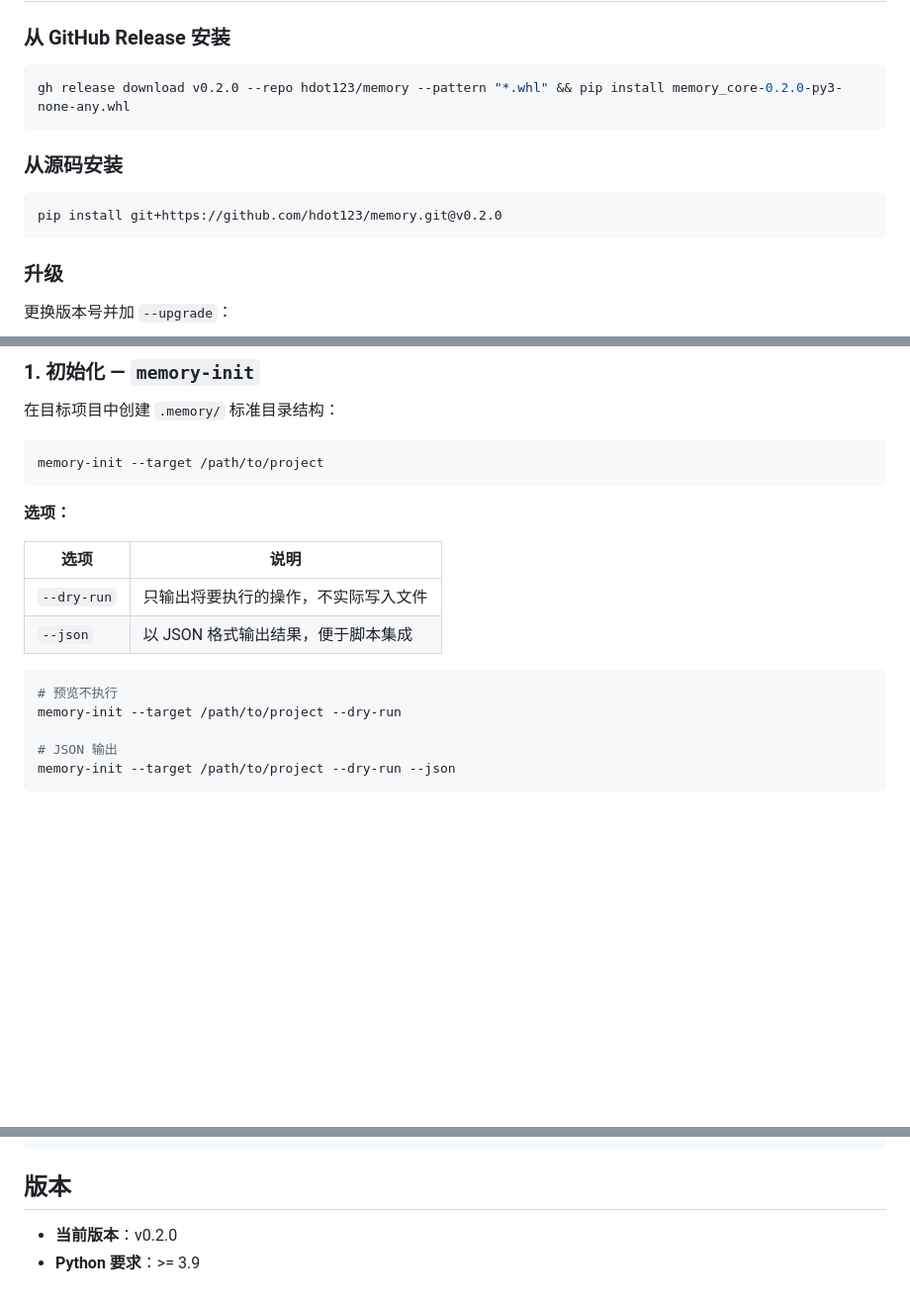
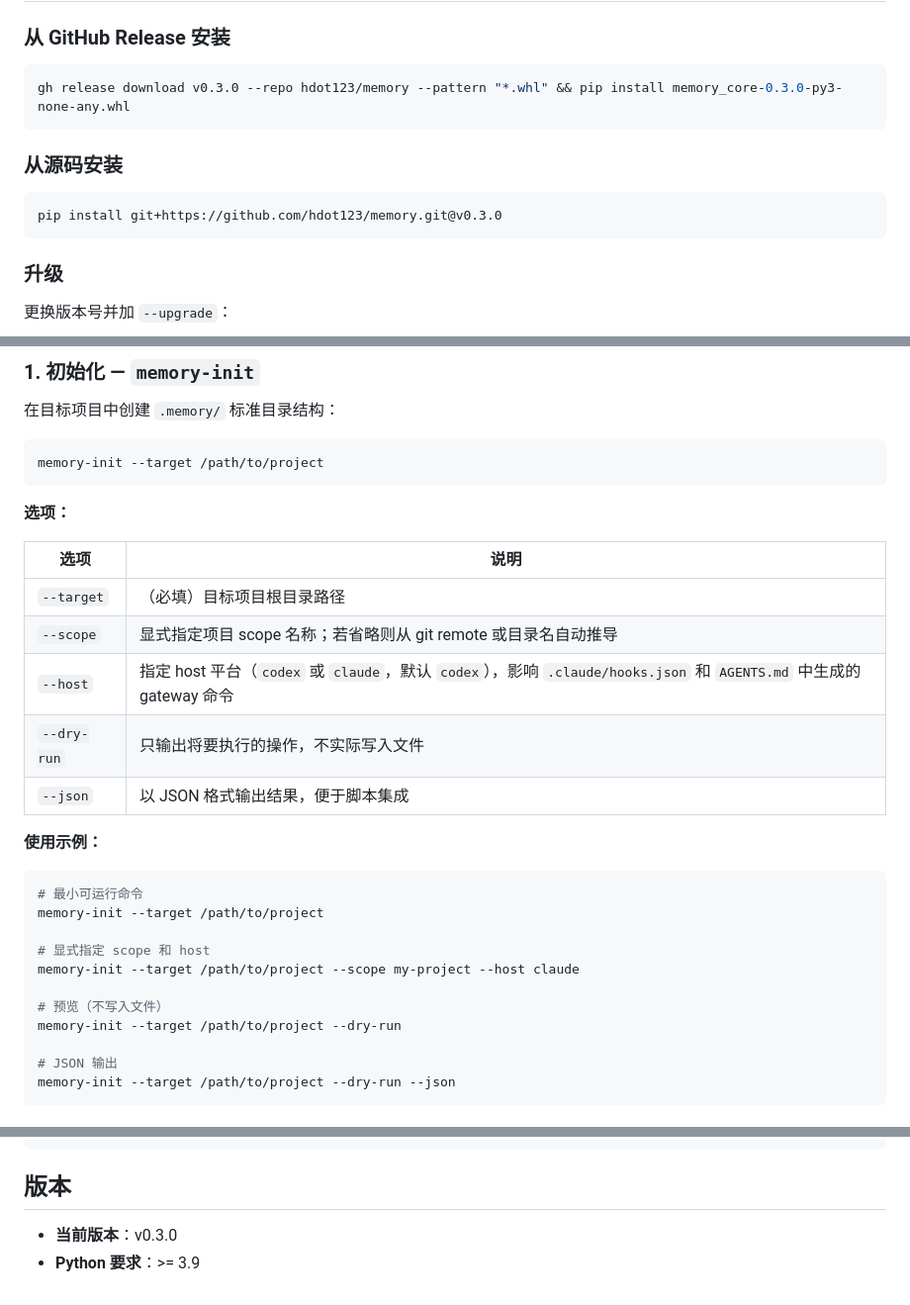
Before and after one commit to hdot123/memory, a Markdown page: README.md, 3 parts joined by grey strips. Shown at 99% size. GitHub-like rendering; blank space fills up the shorter version.

````diff
--- a/README.md
+++ b/README.md
@@ -7,13 +7,13 @@
 ### 从 GitHub Release 安装
 
 ```bash
-gh release download v0.2.0 --repo hdot123/memory --pattern "*.whl" && pip install memory_core-0.2.0-py3-none-any.whl
+gh release download v0.3.0 --repo hdot123/memory --pattern "*.whl" && pip install memory_core-0.3.0-py3-none-any.whl
 ```
 
 ### 从源码安装
 
 ```bash
-pip install git+https://github.com/hdot123/memory.git@v0.2.0
+pip install git+https://github.com/hdot123/memory.git@v0.3.0
 ```
 
 ### 升级
@@ -40,11 +40,22 @@ memory-init --target /path/to/project
 
 | 选项 | 说明 |
 |---|---|
+| `--target` | （必填）目标项目根目录路径 |
+| `--scope` | 显式指定项目 scope 名称；若省略则从 git remote 或目录名自动推导 |
+| `--host` | 指定 host 平台（`codex` 或 `claude`，默认 `codex`），影响 `.claude/hooks.json` 和 `AGENTS.md` 中生成的 gateway 命令 |
 | `--dry-run` | 只输出将要执行的操作，不实际写入文件 |
 | `--json` | 以 JSON 格式输出结果，便于脚本集成 |
 
+**使用示例：**
+
 ```bash
-# 预览不执行
+# 最小可运行命令
+memory-init --target /path/to/project
+
+# 显式指定 scope 和 host
+memory-init --target /path/to/project --scope my-project --host claude
+
+# 预览（不写入文件）
 memory-init --target /path/to/project --dry-run
 
 # JSON 输出
@@ -143,5 +281,5 @@ python -m pytest tests/
 
 ## 版本
 
-- **当前版本**：v0.2.0
+- **当前版本**：v0.3.0
 - **Python 要求**：>= 3.9
````
Also changed, not shown: other parts of README.md (+130 -3 lines).
